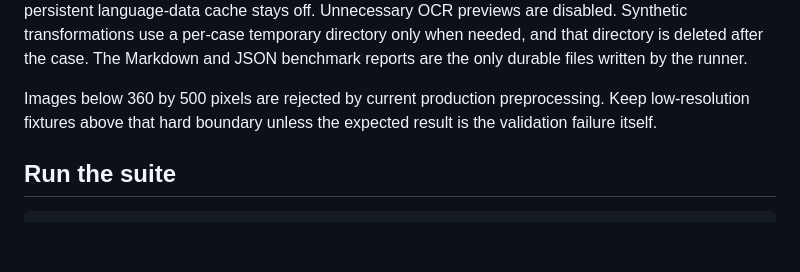
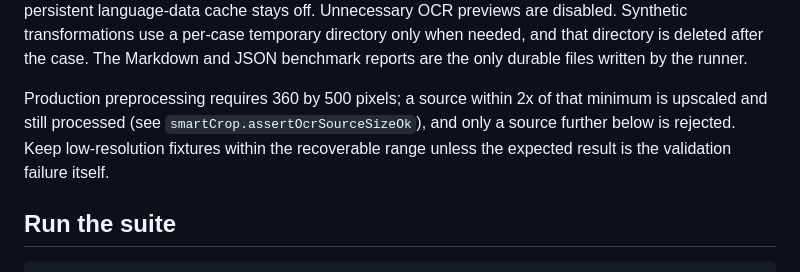
Before and after one commit to dills122/MTG-Card-Analyzer, a Markdown page: docs/regression-testing.md, the part around the change. Drawn GitHub-style; blank space fills up the shorter version.

```diff
--- a/docs/regression-testing.md
+++ b/docs/regression-testing.md
@@ -44,9 +44,10 @@ benchmark reports are the only durable files written by the runner.
 
 <!-- markdownlint-enable MD013 -->
 
-Images below 360 by 500 pixels are rejected by current production preprocessing. Keep
-low-resolution fixtures above that hard boundary unless the expected result is the validation
-failure itself.
+Production preprocessing requires 360 by 500 pixels; a source within 2x of that minimum is
+upscaled and still processed (see `smartCrop.assertOcrSourceSizeOk`), and only a source further
+below is rejected. Keep low-resolution fixtures within the recoverable range unless the expected
+result is the validation failure itself.
 
 ## Run the suite
 
```
Also changed, not shown: Readme.md (+4 -3 lines), docs/architecture.md (+3 -0 lines).
